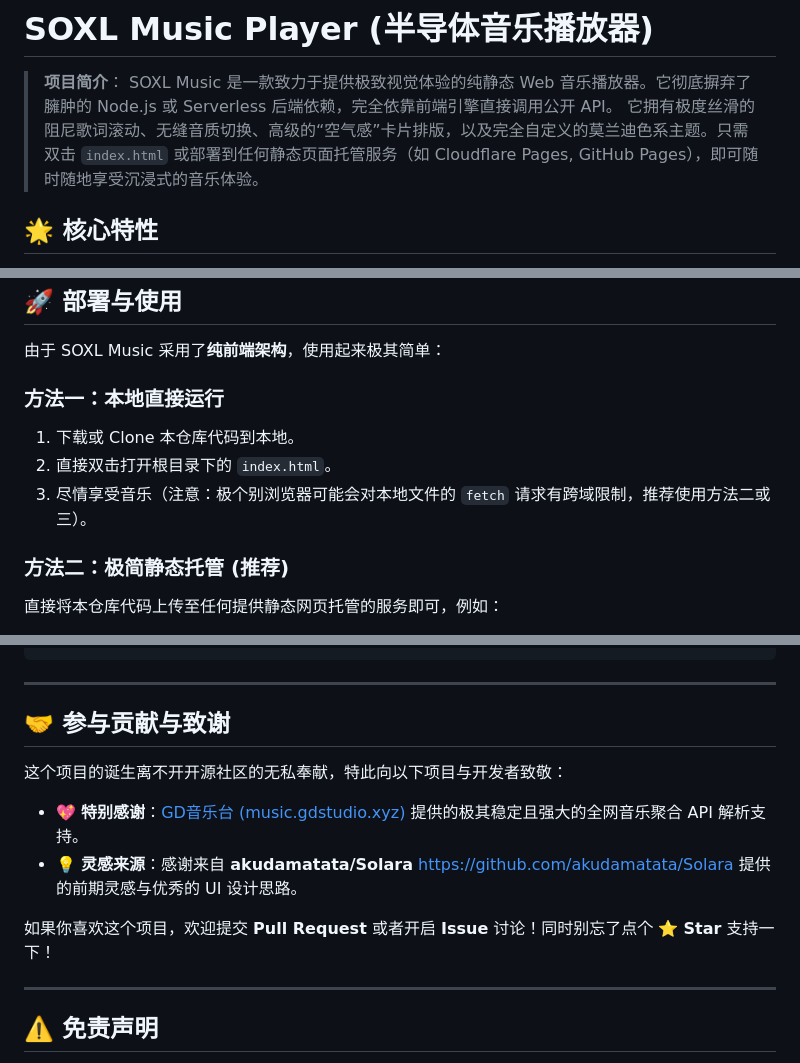
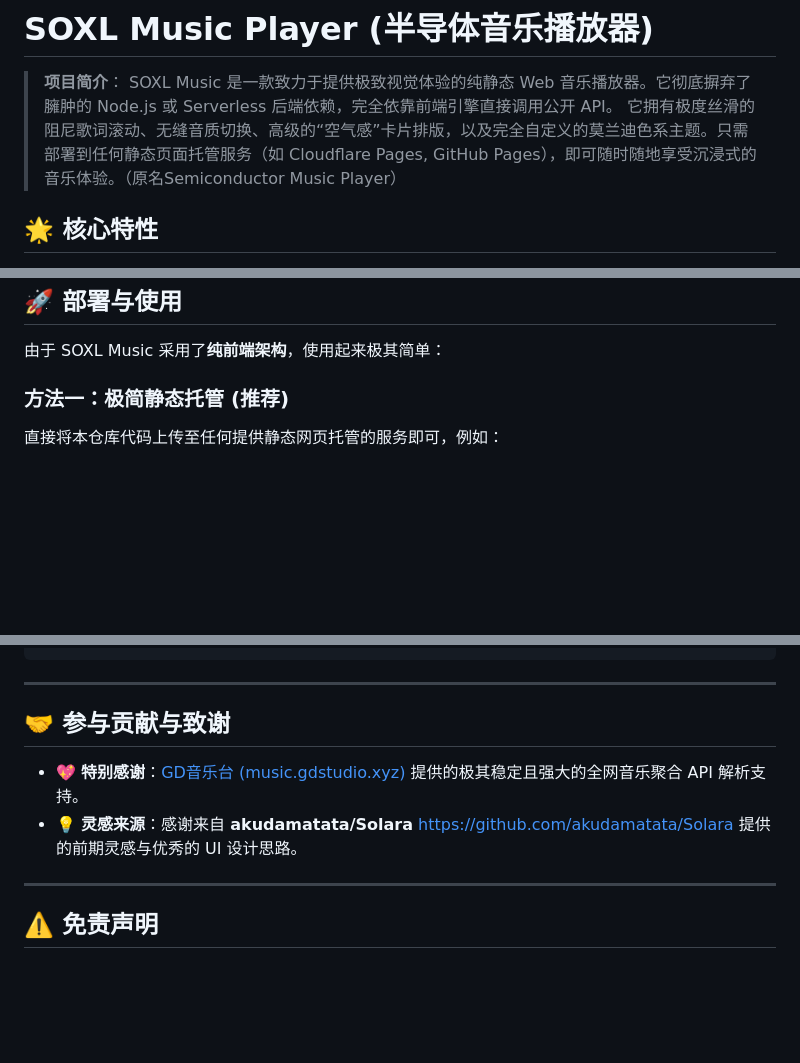
Before and after one commit to upleung/SOXL-Music, a Markdown page: README.md, 3 parts joined by grey strips. Drawn GitHub-style; blank space fills up the shorter version.

```diff
--- a/README.md
+++ b/README.md
@@ -2,7 +2,7 @@
 
 > **项目简介**：
 > SOXL Music 是一款致力于提供极致视觉体验的纯静态 Web 音乐播放器。它彻底摒弃了臃肿的 Node.js 或 Serverless 后端依赖，完全依靠前端引擎直接调用公开 API。
-> 它拥有极度丝滑的阻尼歌词滚动、无缝音质切换、高级的“空气感”卡片排版，以及完全自定义的莫兰迪色系主题。只需双击 `index.html` 或部署到任何静态页面托管服务（如 Cloudflare Pages, GitHub Pages），即可随时随地享受沉浸式的音乐体验。
+> 它拥有极度丝滑的阻尼歌词滚动、无缝音质切换、高级的“空气感”卡片排版，以及完全自定义的莫兰迪色系主题。只需部署到任何静态页面托管服务（如 Cloudflare Pages, GitHub Pages），即可随时随地享受沉浸式的音乐体验。（原名Semiconductor Music Player）
 
 ## 🌟 核心特性
 
@@ -41,13 +41,7 @@
 
 由于 SOXL Music 采用了**纯前端架构**，使用起来极其简单：
 
-### 方法一：本地直接运行
-
-1. 下载或 Clone 本仓库代码到本地。
-2. 直接双击打开根目录下的 `index.html`。
-3. 尽情享受音乐（注意：极个别浏览器可能会对本地文件的 `fetch` 请求有跨域限制，推荐使用方法二或三）。
-
-### 方法二：极简静态托管 (推荐)
+### 方法一：极简静态托管 (推荐)
 
 直接将本仓库代码上传至任何提供静态网页托管的服务即可，例如：
 
@@ -84,12 +78,8 @@ SOXL-Music/
 
 ## 🤝 参与贡献与致谢
 
-这个项目的诞生离不开开源社区的无私奉献，特此向以下项目与开发者致敬：
-
 * 💖 **特别感谢**：[GD音乐台 (music.gdstudio.xyz)](https://music.gdstudio.xyz) 提供的极其稳定且强大的全网音乐聚合 API 解析支持。
 * 💡 **灵感来源**：感谢来自 **akudamatata/Solara** [https://github.com/akudamatata/Solara](https://github.com/akudamatata/Solara) 提供的前期灵感与优秀的 UI 设计思路。
-
-如果你喜欢这个项目，欢迎提交 **Pull Request** 或者开启 **Issue** 讨论！同时别忘了点个 ⭐ **Star** 支持一下！
 
 ---
 
```
